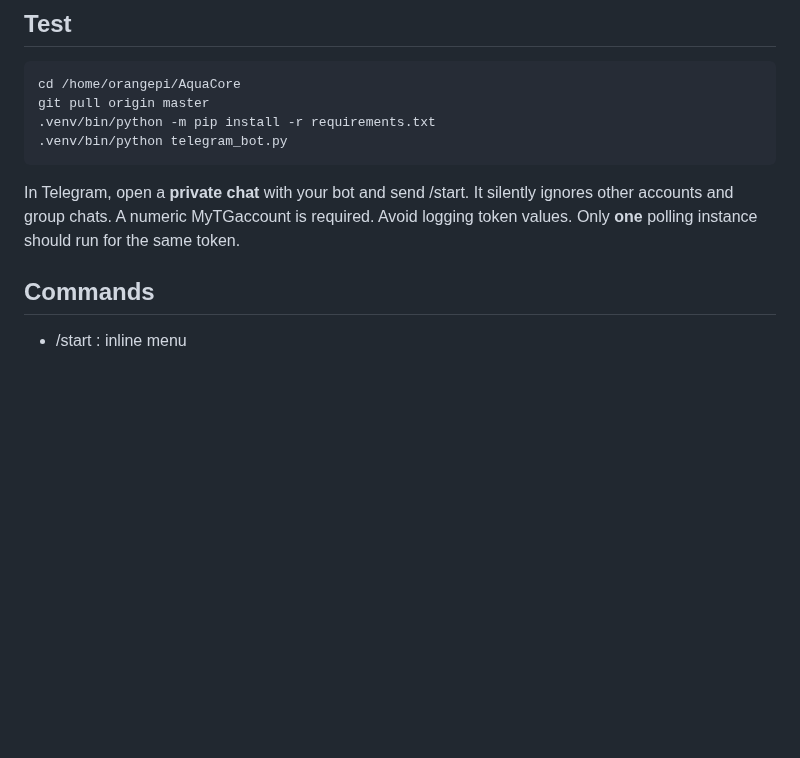
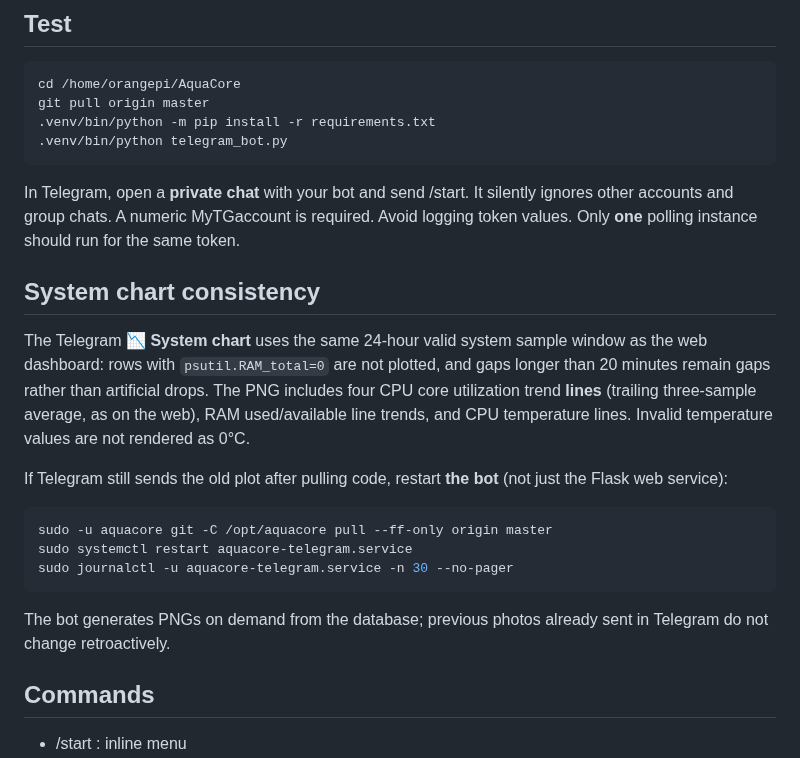
Before and after one commit to tomahawksmail/AquaCore_2.0, a Markdown page: deploy/TELEGRAM.md, the part around the change. GitHub-like rendering; blank space fills up the shorter version.

Commit message:
Align Telegram system chart PNG with clean web line trends

````diff
--- a/deploy/TELEGRAM.md
+++ b/deploy/TELEGRAM.md
@@ -23,6 +23,27 @@ git pull origin master
 ```
 
 In Telegram, open a **private chat** with your bot and send /start. It silently ignores other accounts and group chats. A numeric MyTGaccount is required. Avoid logging token values. Only **one** polling instance should run for the same token.
+
+## System chart consistency
+
+The Telegram **📉 System chart** uses the same 24-hour valid system sample
+window as the web dashboard: rows with `psutil.RAM_total=0` are not plotted,
+and gaps longer than 20 minutes remain gaps rather than artificial drops.
+The PNG includes four CPU core utilization trend **lines** (trailing
+three-sample average, as on the web), RAM used/available line trends, and
+CPU temperature lines. Invalid temperature values are not rendered as 0°C.
+
+If Telegram still sends the old plot after pulling code, restart **the bot**
+(not just the Flask web service):
+
+```bash
+sudo -u aquacore git -C /opt/aquacore pull --ff-only origin master
+sudo systemctl restart aquacore-telegram.service
+sudo journalctl -u aquacore-telegram.service -n 30 --no-pager
+```
+
+The bot generates PNGs on demand from the database; previous photos already
+sent in Telegram do not change retroactively.
 
 ## Commands
 
````
